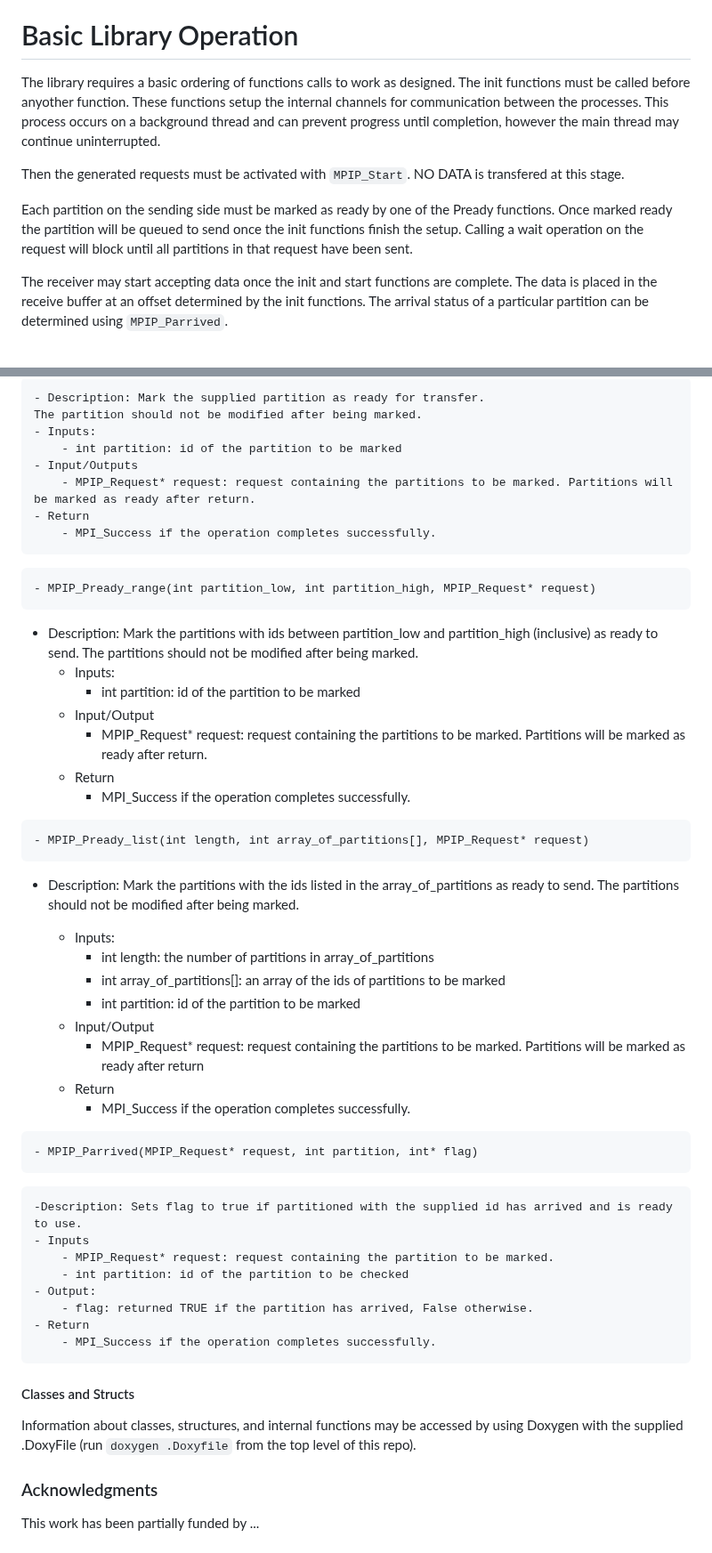
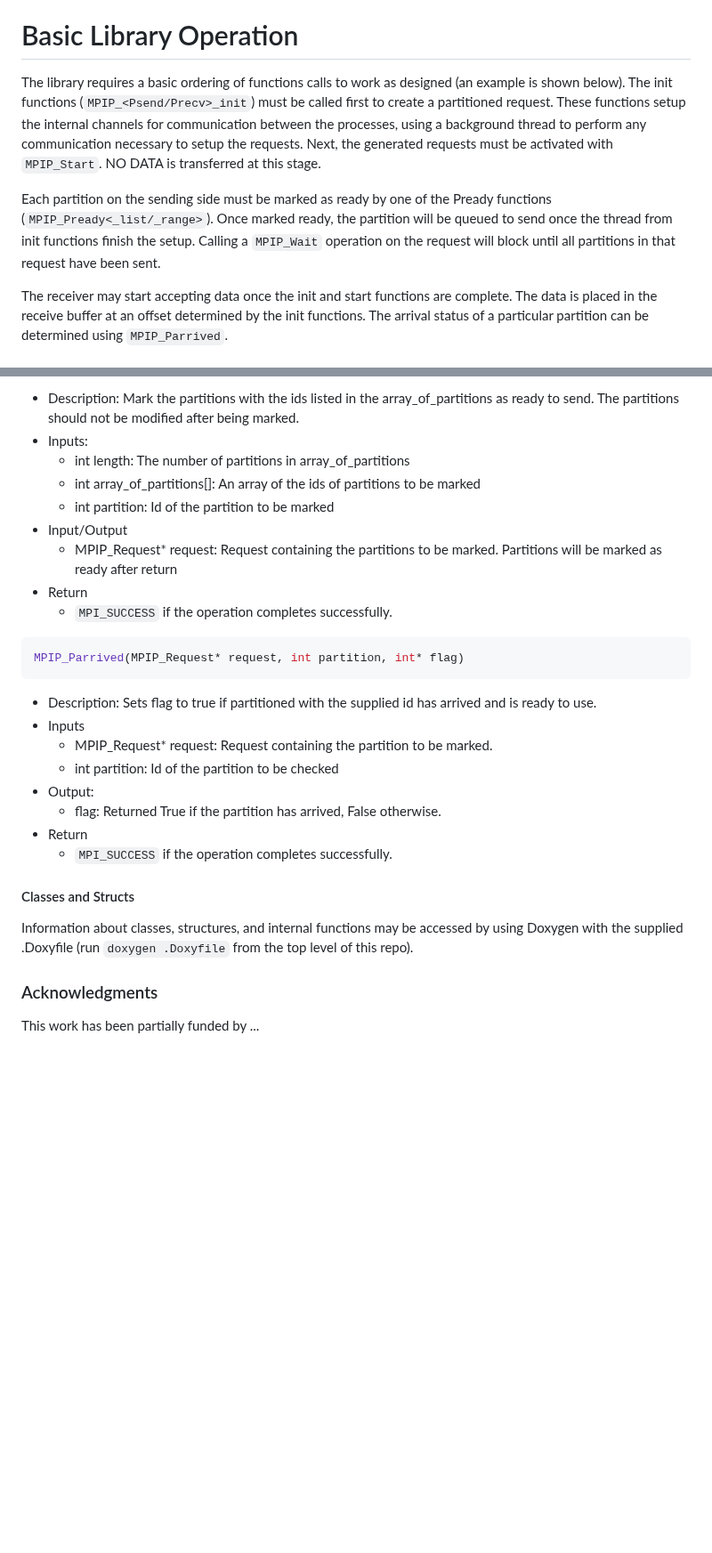
Before and after one commit to mpi-advance/MPIPCL, a Markdown page: README.md, 2 parts joined by grey strips. Shown at 89% size. Drawn GitHub-style; blank space fills up the shorter version.

````diff
--- a/README.md
+++ b/README.md
@@ -28,11 +29,9 @@ make
 In order to use the library, you will need to make sure it is either included in RPATH or the containing directory is added to LD_LIBRARY_PATH and you will need to include the supplied MPIPCL.h.
 
 # Basic Library Operation
-The library requires a basic ordering of functions calls to work as designed. The init functions must be called before anyother function. These functions setup the internal channels for communication between the processes. This process occurs on a background thread and can prevent progress until completion, however the main thread may continue uninterrupted.
+The library requires a basic ordering of functions calls to work as designed (an example is shown below). The init functions (`MPIP_<Psend/Precv>_init`) must be called first to create a partitioned request. These functions setup the internal channels for communication between the processes, using a background thread to perform any communication necessary to setup the requests. Next, the generated requests must be activated with `MPIP_Start`. NO DATA is transferred at this stage.
 
-Then the generated requests must be activated with `MPIP_Start`. NO DATA is transfered at this stage.
-
-Each partition on the sending side must be marked as ready by one of the Pready functions. Once marked ready the partition will be queued to send once the init functions finish the setup. Calling a wait operation on the request will block until all partitions in that request have been sent.
+Each partition on the sending side must be marked as ready by one of the Pready functions (`MPIP_Pready<_list/_range>`). Once marked ready, the partition will be queued to send once the thread from init functions finish the setup. Calling a `MPIP_Wait` operation on the request will block until all partitions in that request have been sent.
 
 The receiver may start accepting data once the init and start functions are complete. The data is placed in the receive buffer at an offset determined by the init functions. The arrival status of a particular partition can be determined using `MPIP_Parrived`.
 
@@ -133,51 +154,28 @@ MPIP_Psend_init(void* buf, int partitions, MPI_Count count, MPI_Datatype datatyp
 ```
-    - Description: Mark the supplied partition as ready for transfer.
-    The partition should not be modified after being marked.
-    - Inputs:
-        - int partition: id of the partition to be marked
-    - Input/Outputs
-		- MPIP_Request* request: request containing the partitions to be marked. Partitions will be marked as ready after return.
-	- Return
-		- MPI_Success if the operation completes successfully.
+- Description: Mark the partitions with the ids listed in the array_of_partitions as ready to send.
+The partitions should not be modified after being marked.
+- Inputs:
+    - int length: The number of partitions in array_of_partitions
+    - int array_of_partitions[]: An array of the ids of partitions to be marked
+    - int partition: Id of the partition to be marked
+- Input/Output
+    - MPIP_Request* request: Request containing the partitions to be marked. Partitions will be marked as ready after return
+- Return
+    - `MPI_SUCCESS` if the operation completes successfully.
+```c
+MPIP_Parrived(MPIP_Request* request, int partition, int* flag)
 ```
-- MPIP_Pready_range(int partition_low, int partition_high, MPIP_Request* request)
-```
-  - Description: Mark the partitions with ids between partition_low and partition_high (inclusive) as ready to send.
-    The partitions should not be modified after being marked.
-    - Inputs:
-        - int partition: id of the partition to be marked
-    - Input/Output
-		- MPIP_Request* request: request containing the partitions to be marked. Partitions will be marked as ready after return.
-	- Return
-		- MPI_Success if the operation completes successfully.
-```
-- MPIP_Pready_list(int length, int array_of_partitions[], MPIP_Request* request)
-```
-  - Description: Mark the partitions with the ids listed in the array_of_partitions as ready to send.
-    The partitions should not be modified after being marked.
-
-    - Inputs:
-        - int length: the number of partitions in array_of_partitions
-        - int array_of_partitions[]: an array of the ids of partitions to be marked
-        - int partition: id of the partition to be marked
-    - Input/Output
-		- MPIP_Request* request: request containing the partitions to be marked. Partitions will be marked as ready after return
-	- Return
-		- MPI_Success if the operation completes successfully.
-```
-- MPIP_Parrived(MPIP_Request* request, int partition, int* flag)
-```
-	-Description: Sets flag to true if partitioned with the supplied id has arrived and is ready to use.
-    - Inputs
-        - MPIP_Request* request: request containing the partition to be marked.
-        - int partition: id of the partition to be checked
-    - Output:
-        - flag: returned TRUE if the partition has arrived, False otherwise.
-	- Return
-		- MPI_Success if the operation completes successfully.
+- Description: Sets flag to true if partitioned with the supplied id has arrived and is ready to use.
+- Inputs
+    - MPIP_Request* request: Request containing the partition to be marked.
+    - int partition: Id of the partition to be checked
+- Output:
+    - flag: Returned True if the partition has arrived, False otherwise.
+- Return
+    - `MPI_SUCCESS` if the operation completes successfully.
 
 #### Classes and Structs
-Information about classes, structures, and internal functions may be accessed by using Doxygen with the supplied .DoxyFile (run `doxygen .Doxyfile` from the top level of this repo).
+Information about classes, structures, and internal functions may be accessed by using Doxygen with the supplied .Doxyfile (run `doxygen .Doxyfile` from the top level of this repo).
 
 ### Acknowledgments
 This work has been partially funded by ...
````
Also changed, not shown: other parts of README.md (+74 -51 lines).
